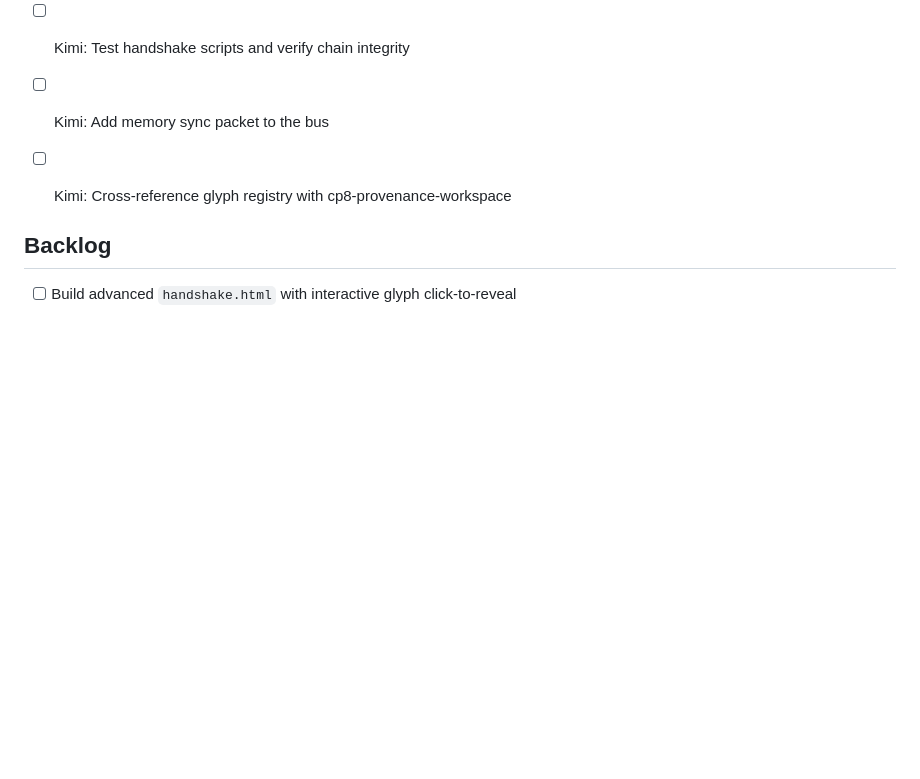
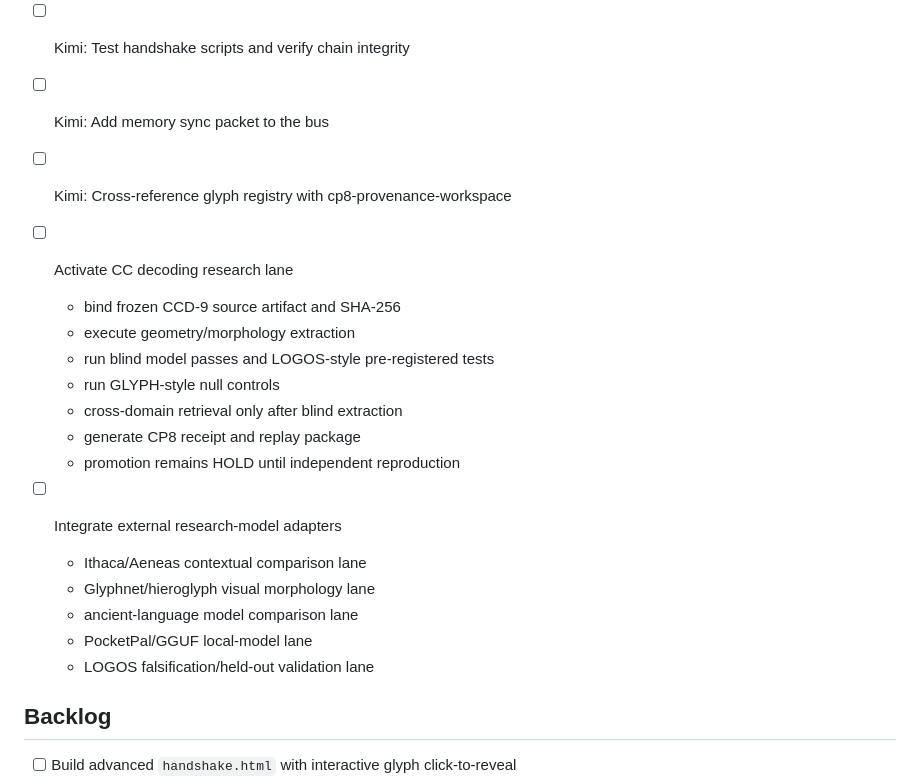
Before and after one commit to dbottrader/Holbrook-CP8-HHC, a Markdown page: tasks.md, the part around the change. Drawn GitHub-style; blank space fills up the shorter version.

Commit message:
Add executable CC decoding and external model integration tasks

```diff
--- a/tasks.md
+++ b/tasks.md
@@ -72,6 +72,22 @@
 - [ ] Kimi: Add memory sync packet to the bus
 - [ ] Kimi: Cross-reference glyph registry with cp8-provenance-workspace
 
+- [ ] Activate CC decoding research lane
+  - bind frozen CCD-9 source artifact and SHA-256
+  - execute geometry/morphology extraction
+  - run blind model passes and LOGOS-style pre-registered tests
+  - run GLYPH-style null controls
+  - cross-domain retrieval only after blind extraction
+  - generate CP8 receipt and replay package
+  - promotion remains HOLD until independent reproduction
+
+- [ ] Integrate external research-model adapters
+  - Ithaca/Aeneas contextual comparison lane
+  - Glyphnet/hieroglyph visual morphology lane
+  - ancient-language model comparison lane
+  - PocketPal/GGUF local-model lane
+  - LOGOS falsification/held-out validation lane
+
 ## Backlog
 
 - [ ] Build advanced `handshake.html` with interactive glyph click-to-reveal
```
